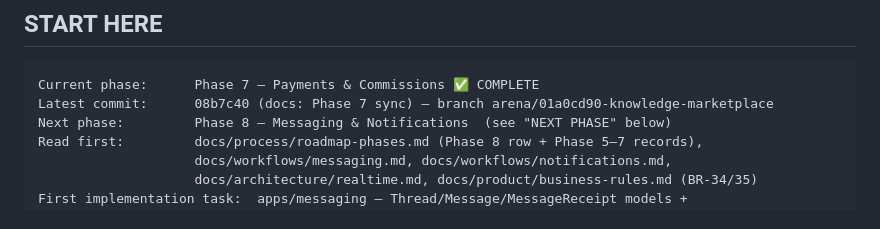
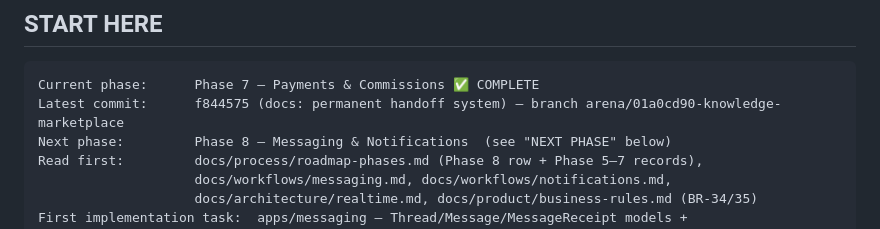
Before and after one commit to shaheenaslam10/knowledge-marketplace, a Markdown page: docs/process/PROJECT-HANDOFF.md, the part around the change. GitHub-like rendering.

Commit message:
docs(handoff): latest commit is f844575 (branch tip with the handoff system)
Co-authored-by: arena-agent <297053741+arena-agent@users.noreply.github.com>

````diff
--- a/docs/process/PROJECT-HANDOFF.md
+++ b/docs/process/PROJECT-HANDOFF.md
@@ -10,7 +10,7 @@
 
 ```text
 Current phase:      Phase 7 — Payments & Commissions ✅ COMPLETE
-Latest commit:      08b7c40 (docs: Phase 7 sync) — branch arena/01a0cd90-knowledge-marketplace
+Latest commit:      f844575 (docs: permanent handoff system) — branch arena/01a0cd90-knowledge-marketplace
 Next phase:         Phase 8 — Messaging & Notifications  (see "NEXT PHASE" below)
 Read first:         docs/process/roadmap-phases.md (Phase 8 row + Phase 5–7 records),
                     docs/workflows/messaging.md, docs/workflows/notifications.md,
````
